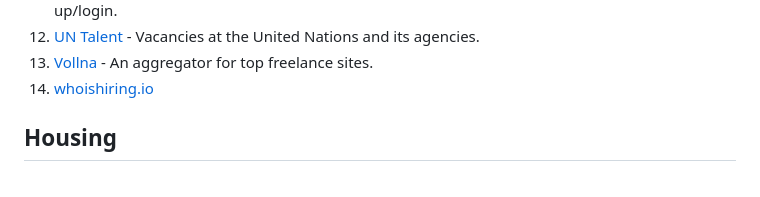
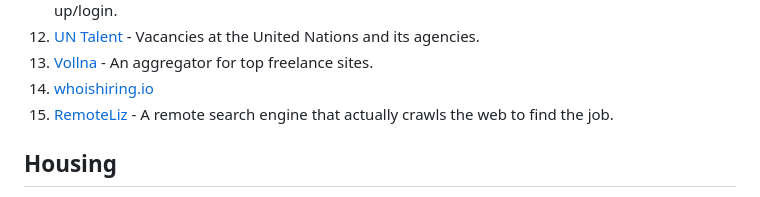
Before and after one commit to lukasz-madon/awesome-remote-job, a Markdown page: README.md, the part around the change. GitHub-like rendering.

Commit message:
add remoteliz

```diff
--- a/README.md
+++ b/README.md
@@ -206,6 +206,7 @@ A curated list of awesome [remote working](https://en.wikipedia.org/wiki/Telecom
   1. [UN Talent](https://untalent.org/jobs/home-based) - Vacancies at the United Nations and its agencies.
   1. [Vollna](https://www.vollna.com/) - An aggregator for top freelance sites.
   1. [whoishiring.io](https://whoishiring.io/#!/search/19.41/-43.14/2/?remote=true)
+  1. [RemoteLiz](https://www.remoteliz.com) - A remote search engine that actually crawls the web to find the job.
 
 ## Housing
   1. [bedndesk](https://www.bedndesk.com/) - Coworking & coliving space in Mallorca island in Spain
```
